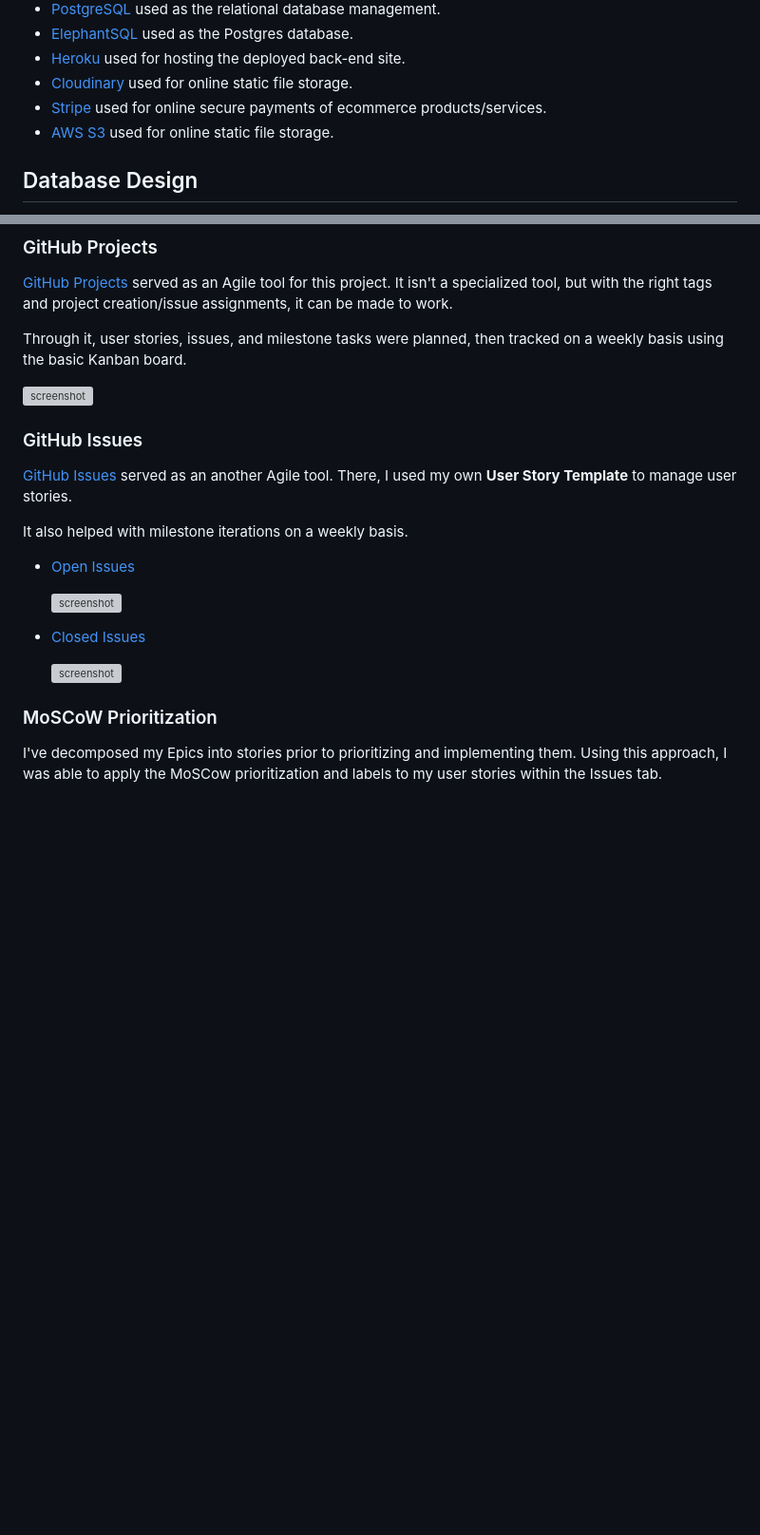
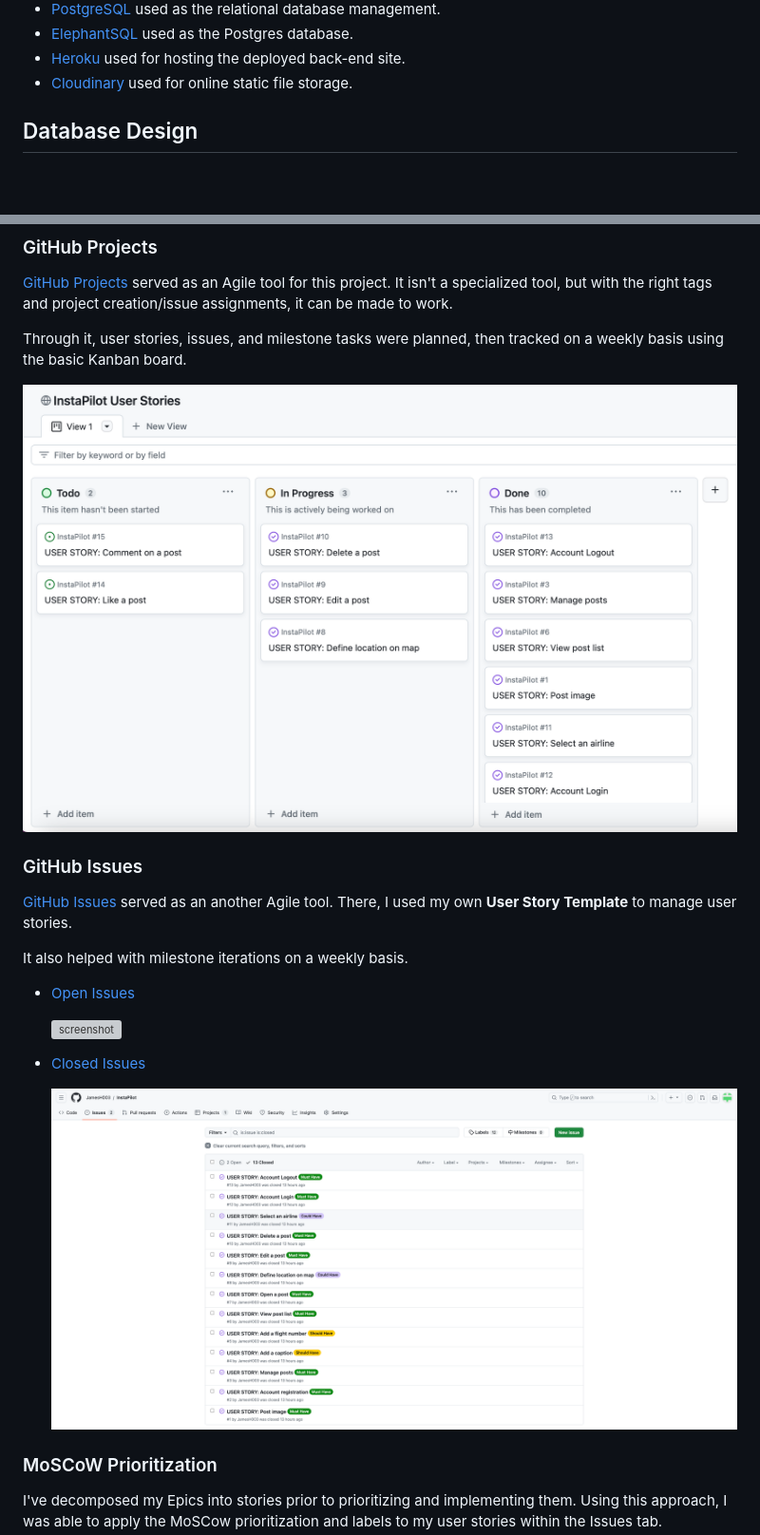
Before and after one commit to JamesH003/InstaPilot, a Markdown page: README.md, 2 parts joined by grey strips. Shown: that part at 95% size. GitHub-like rendering; pictures changed too: documentation/closed-issues.png (added), documentation/kanban.png (added); blank space fills up the shorter version; grey boxes are pictures that could not be loaded.

Commit message:
Add screenshots to agile section of README

```diff
--- a/README.md
+++ b/README.md
@@ -306,8 +306,7 @@ Feel free to delete any unused items below as necessary.
 - [ElephantSQL](https://www.elephantsql.com) used as the Postgres database.
 - [Heroku](https://www.heroku.com) used for hosting the deployed back-end site.
 - [Cloudinary](https://cloudinary.com) used for online static file storage.
-- [Stripe](https://stripe.com) used for online secure payments of ecommerce products/services.
-- [AWS S3](https://aws.amazon.com/s3) used for online static file storage.
+
 
 ## Database Design
 
@@ -384,13 +383,7 @@ It isn't a specialized tool, but with the right tags and project creation/issue
 
 Through it, user stories, issues, and milestone tasks were planned, then tracked on a weekly basis using the basic Kanban board.
 
-<!-- ⚠️⚠️⚠️⚠️⚠️ START OF NOTES (to be deleted) ⚠️⚠️⚠️⚠️⚠️
-
-Consider adding a basic screenshot of your Projects Board.
-
-🛑🛑🛑🛑🛑 END OF NOTES (to be deleted) 🛑🛑🛑🛑🛑 -->
-
-![screenshot](documentation/gh-projects.png)
+![screenshot](documentation/kanban.png)
 
 ### GitHub Issues
 
@@ -411,7 +404,7 @@ Consider adding a screenshot of your Open and Closed Issues.
 
 - [Closed Issues](https://github.com/JamesH003/InstaPilot/issues?q=is%3Aissue+is%3Aclosed)
 
-    ![screenshot](documentation/gh-issues-closed.png)
+    ![screenshot](documentation/closed-issues.png)
 
 ### MoSCoW Prioritization
 
```
Also changed, not shown: documentation/open-issues.png (added).
